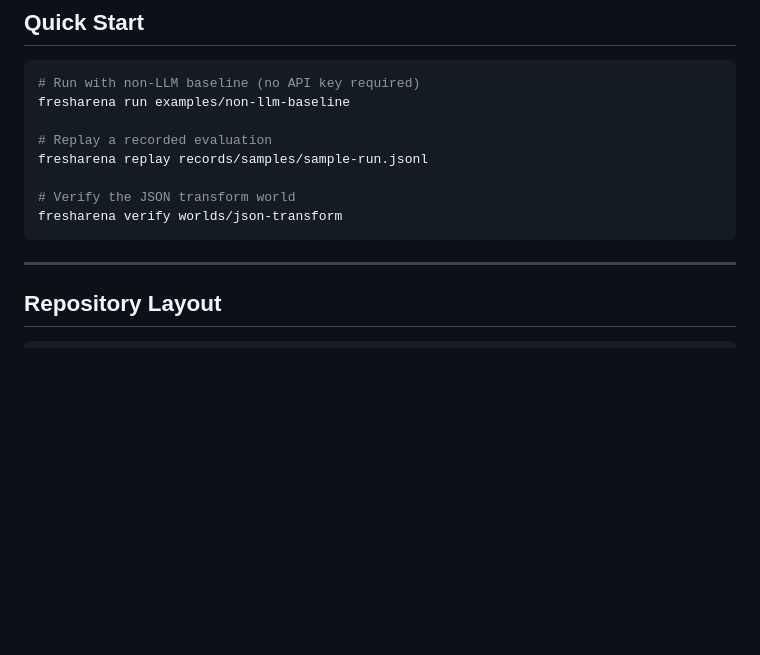
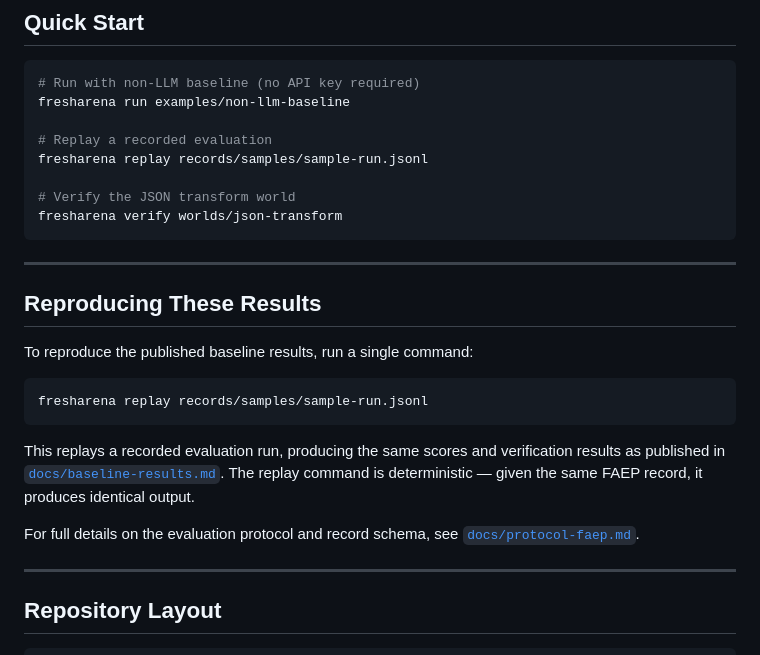
Before and after one commit to WasmAgent/fresharena, a Markdown page: README.md, the part around the change. Drawn GitHub-style; blank space fills up the shorter version.

Commit message:
Fix #38: [milestone Milestone 3 ] `README.md` includes "Reproducing These Results" section with one-command verifi...

````diff
--- a/README.md
+++ b/README.md
@@ -28,6 +28,20 @@ fresharena replay records/samples/sample-run.jsonl
 # Verify the JSON transform world
 fresharena verify worlds/json-transform
 ```
+
+---
+
+## Reproducing These Results
+
+To reproduce the published baseline results, run a single command:
+
+```bash
+fresharena replay records/samples/sample-run.jsonl
+```
+
+This replays a recorded evaluation run, producing the same scores and verification results as published in [`docs/baseline-results.md`](docs/baseline-results.md). The replay command is deterministic — given the same FAEP record, it produces identical output.
+
+For full details on the evaluation protocol and record schema, see [`docs/protocol-faep.md`](docs/protocol-faep.md).
 
 ---
 
````
Also changed, not shown: docs/future-work.md (added, +403 -0 lines).
